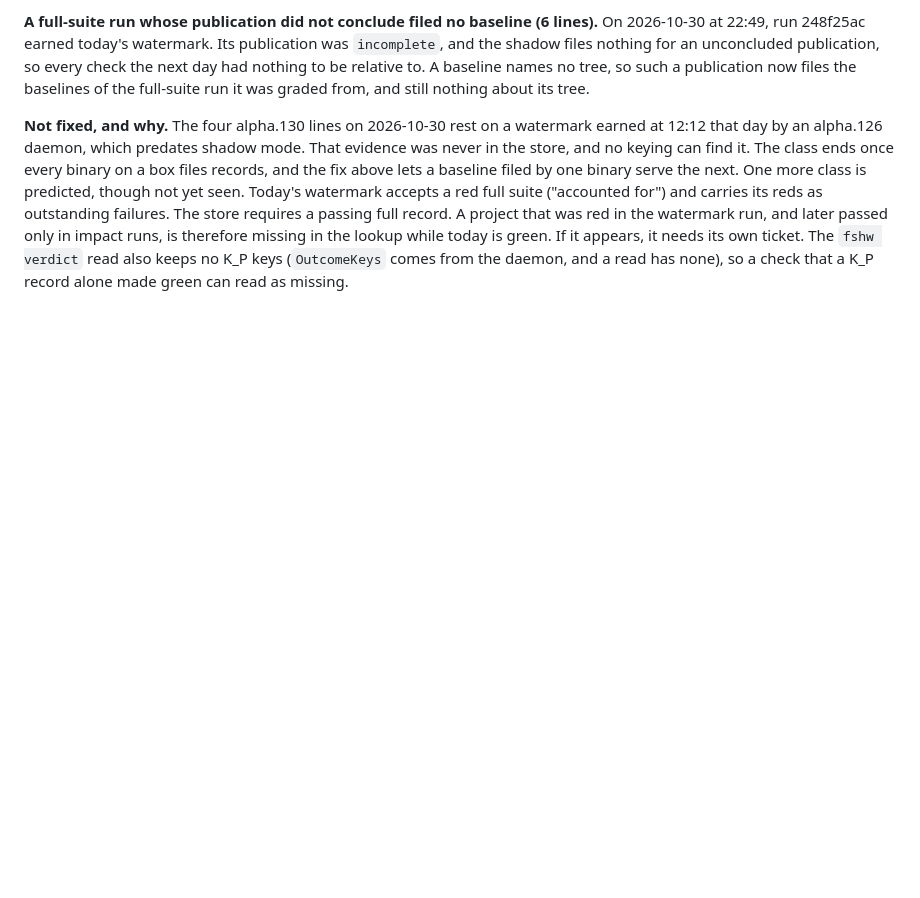
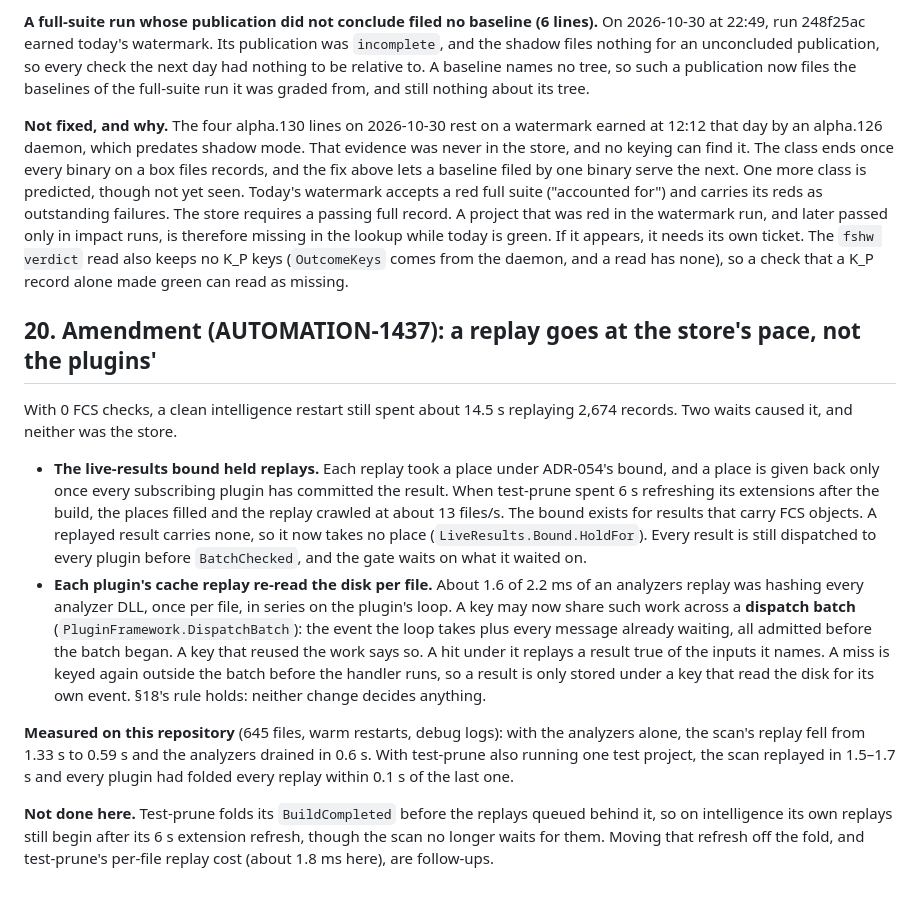
Before and after one commit to michaelglass/FsHotWatch, a Markdown page: docs/adr-059-one-outcome-store-the-verdict-is-a-lookup.md, the part around the change. Drawn GitHub-style; blank space fills up the shorter version.

Commit message:
AUTOMATION-1437: ADR-059 §20, a replay goes at the store's pace, not the plugins'
Co-Authored-By: Claude Opus 5.5 <noreply@anthropic.com>

```diff
--- a/docs/adr-059-one-outcome-store-the-verdict-is-a-lookup.md
+++ b/docs/adr-059-one-outcome-store-the-verdict-is-a-lookup.md
@@ -775,3 +775,34 @@ A project that was red in the watermark run, and later passed only in impact run
 therefore missing in the lookup while today is green. If it appears, it needs its own ticket.
 The `fshw verdict` read also keeps no K_P keys (`OutcomeKeys` comes from the daemon, and a
 read has none), so a check that a K_P record alone made green can read as missing.
+
+## 20. Amendment (AUTOMATION-1437): a replay goes at the store's pace, not the plugins'
+
+With 0 FCS checks, a clean intelligence restart still spent about 14.5 s replaying 2,674
+records. Two waits caused it, and neither was the store.
+
+- **The live-results bound held replays.** Each replay took a place under ADR-054's bound, and
+  a place is given back only once every subscribing plugin has committed the result. When
+  test-prune spent 6 s refreshing its extensions after the build, the places filled and the
+  replay crawled at about 13 files/s. The bound exists for results that carry FCS objects. A
+  replayed result carries none, so it now takes no place (`LiveResults.Bound.HoldFor`). Every
+  result is still dispatched to every plugin before `BatchChecked`, and the gate waits on what
+  it waited on.
+- **Each plugin's cache replay re-read the disk per file.** About 1.6 of 2.2 ms of an analyzers
+  replay was hashing every analyzer DLL, once per file, in series on the plugin's loop. A key may
+  now share such work across a **dispatch batch** (`PluginFramework.DispatchBatch`): the event
+  the loop takes plus every message already waiting, all admitted before the batch began. A key
+  that reused the work says so. A hit under it replays a result true of the inputs it names. A
+  miss is keyed again outside the batch before the handler runs, so a result is only stored
+  under a key that read the disk for its own event. §18's rule holds: neither change decides
+  anything.
+
+**Measured on this repository** (645 files, warm restarts, debug logs): with the analyzers
+alone, the scan's replay fell from 1.33 s to 0.59 s and the analyzers drained in 0.6 s. With
+test-prune also running one test project, the scan replayed in 1.5–1.7 s and every plugin had
+folded every replay within 0.1 s of the last one.
+
+**Not done here.** Test-prune folds its `BuildCompleted` before the replays queued behind it, so
+on intelligence its own replays still begin after its 6 s extension refresh, though the scan no
+longer waits for them. Moving that refresh off the fold, and test-prune's per-file replay cost
+(about 1.8 ms here), are follow-ups.
```
